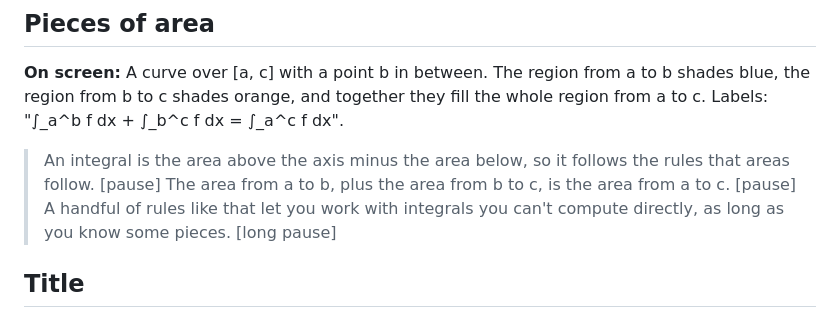
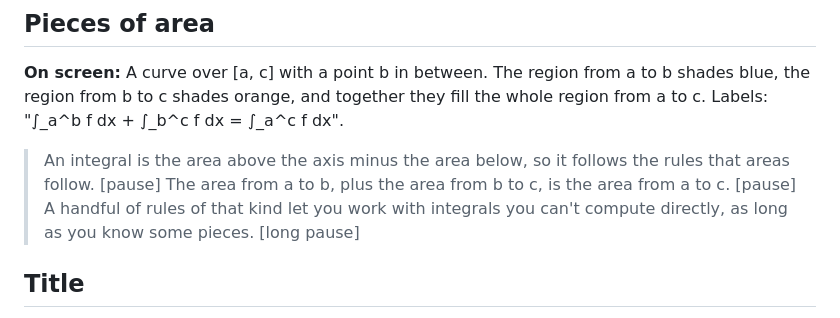
Before and after one commit to vipertree/calc-course, a Markdown page: transcripts/6_6.md, the part around the change. GitHub-like rendering.

```diff
--- a/transcripts/6_6.md
+++ b/transcripts/6_6.md
@@ -4,7 +4,7 @@
 **On screen:** A curve over [a, c] with a point b in between. The region from a to b shades blue, the region from b to c shades orange, and together they fill the whole region from a to c. Labels: "∫_a^b f dx + ∫_b^c f dx = ∫_a^c f dx".
 > An integral is the area above the axis minus the area below, so it follows the rules that areas follow. [pause]
 > The area from a to b, plus the area from b to c, is the area from a to c. [pause]
-> A handful of rules like that let you work with integrals you can't compute directly, as long as you know some pieces. [long pause]
+> A handful of rules of that kind let you work with integrals you can't compute directly, as long as you know some pieces. [long pause]
 
 ## Title
 **On screen:** (No narration: the card shows with the intro music.) Title card: "Topic 6.6 · Applying properties of definite integrals." Unit 6 · Integration and Accumulation of Change.
```
